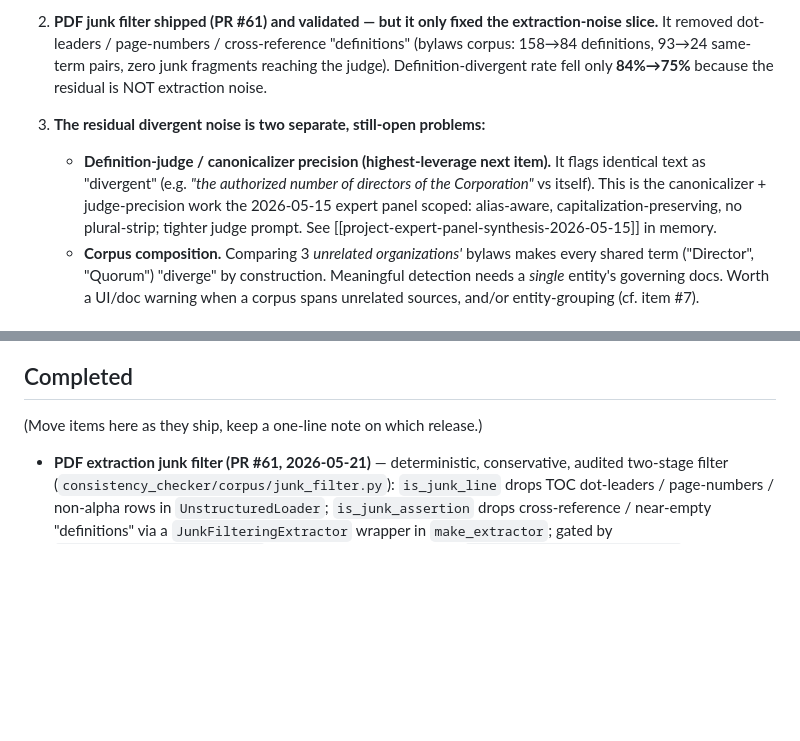
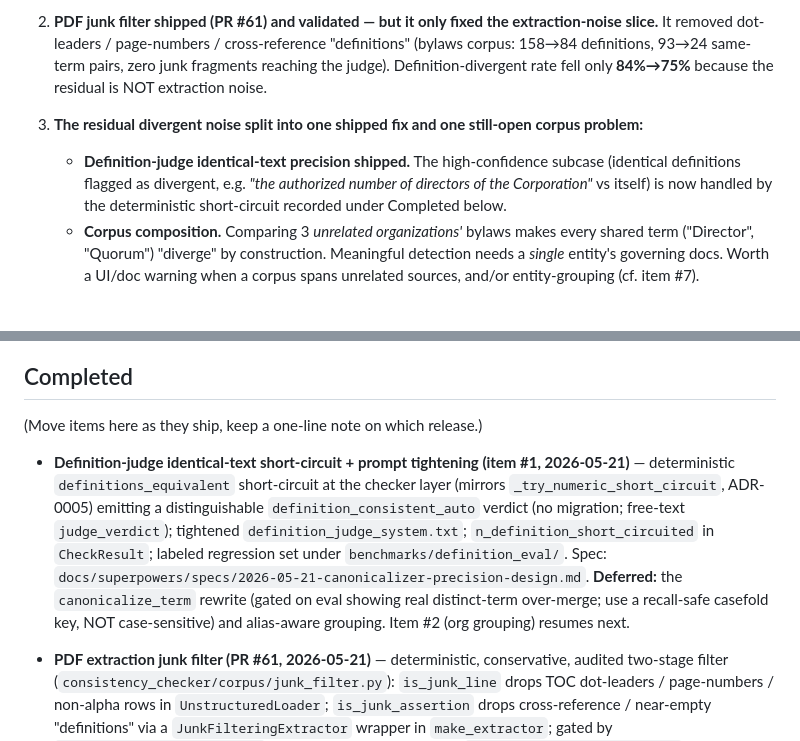
Before and after one commit to toddaerickson/contradictionchecker, a Markdown page: futureplans.md, 2 parts joined by grey strips. GitHub-like rendering; blank space fills up the shorter version.

Commit message:
docs: mark item #1 (definition short-circuit) shipped; record deferrals

```diff
--- a/futureplans.md
+++ b/futureplans.md
@@ -10,8 +10,8 @@ Real-corpus eval (3 nonprofit-bylaws PDFs + an earlier loan/partnership corpus,
 
 2. **PDF junk filter shipped (PR #61) and validated — but it only fixed the extraction-noise slice.** It removed dot-leaders / page-numbers / cross-reference "definitions" (bylaws corpus: 158→84 definitions, 93→24 same-term pairs, zero junk fragments reaching the judge). Definition-divergent rate fell only **84%→75%** because the residual is NOT extraction noise.
 
-3. **The residual divergent noise is two separate, still-open problems:**
-   - **Definition-judge / canonicalizer precision (highest-leverage next item).** It flags identical text as "divergent" (e.g. *"the authorized number of directors of the Corporation"* vs itself). This is the canonicalizer + judge-precision work the 2026-05-15 expert panel scoped: alias-aware, capitalization-preserving, no plural-strip; tighter judge prompt. See [[project-expert-panel-synthesis-2026-05-15]] in memory.
+3. **The residual divergent noise split into one shipped fix and one still-open corpus problem:**
+   - **Definition-judge identical-text precision shipped.** The high-confidence subcase (identical definitions flagged as divergent, e.g. *"the authorized number of directors of the Corporation"* vs itself) is now handled by the deterministic short-circuit recorded under Completed below.
    - **Corpus composition.** Comparing 3 *unrelated organizations'* bylaws makes every shared term ("Director", "Quorum") "diverge" by construction. Meaningful detection needs a *single* entity's governing docs. Worth a UI/doc warning when a corpus spans unrelated sources, and/or entity-grouping (cf. item #7).
 
 ## v0.4 — precision and provenance
@@ -250,6 +250,16 @@ Parked from the v0.4 definition-inconsistency build (ADR-0009). Shape: `(definit
 
 (Move items here as they ship, keep a one-line note on which release.)
 
+- **Definition-judge identical-text short-circuit + prompt tightening (item #1, 2026-05-21)**
+  — deterministic `definitions_equivalent` short-circuit at the checker layer
+  (mirrors `_try_numeric_short_circuit`, ADR-0005) emitting a distinguishable
+  `definition_consistent_auto` verdict (no migration; free-text `judge_verdict`);
+  tightened `definition_judge_system.txt`; `n_definition_short_circuited` in
+  `CheckResult`; labeled regression set under `benchmarks/definition_eval/`.
+  Spec: `docs/superpowers/specs/2026-05-21-canonicalizer-precision-design.md`.
+  **Deferred:** the `canonicalize_term` rewrite (gated on eval showing real
+  distinct-term over-merge; use a recall-safe casefold key, NOT case-sensitive)
+  and alias-aware grouping. Item #2 (org grouping) resumes next.
 - **PDF extraction junk filter (PR #61, 2026-05-21)** — deterministic, conservative, audited two-stage filter (`consistency_checker/corpus/junk_filter.py`): `is_junk_line` drops TOC dot-leaders / page-numbers / non-alpha rows in `UnstructuredLoader`; `is_junk_assertion` drops cross-reference / near-empty "definitions" via a `JunkFilteringExtractor` wrapper in `make_extractor`; gated by `config.junk_filter_enabled` (default on); drops audited to `<data_dir>/junk_drops.jsonl`. Spec + plan in `docs/superpowers/`. Measured effect: see "Eval findings & next levers (2026-05-21)" above.
 - **Moonshot (Kimi) provider end-to-end + safe `.env` loading (PR #60, 2026-05-21)** — `config.yml` defaults to `judge_provider: moonshot`, `kimi-k2.6`; `MoonshotExtractor` + `MoonshotDefinitionProvider` so extraction, judge, and definition-judge all run on one Kimi key; `load_local_env()` reads `MOONSHOT_API_KEY` from a gitignored `.env` at CLI/web startup. Extraction disables Kimi reasoning (`thinking:disabled`, ~50× faster; the `moonshot-v1-*` models can't do structured output). Bundled the API-500 info-disclosure hardening (generic detail messages across 12 endpoints).
 
```
